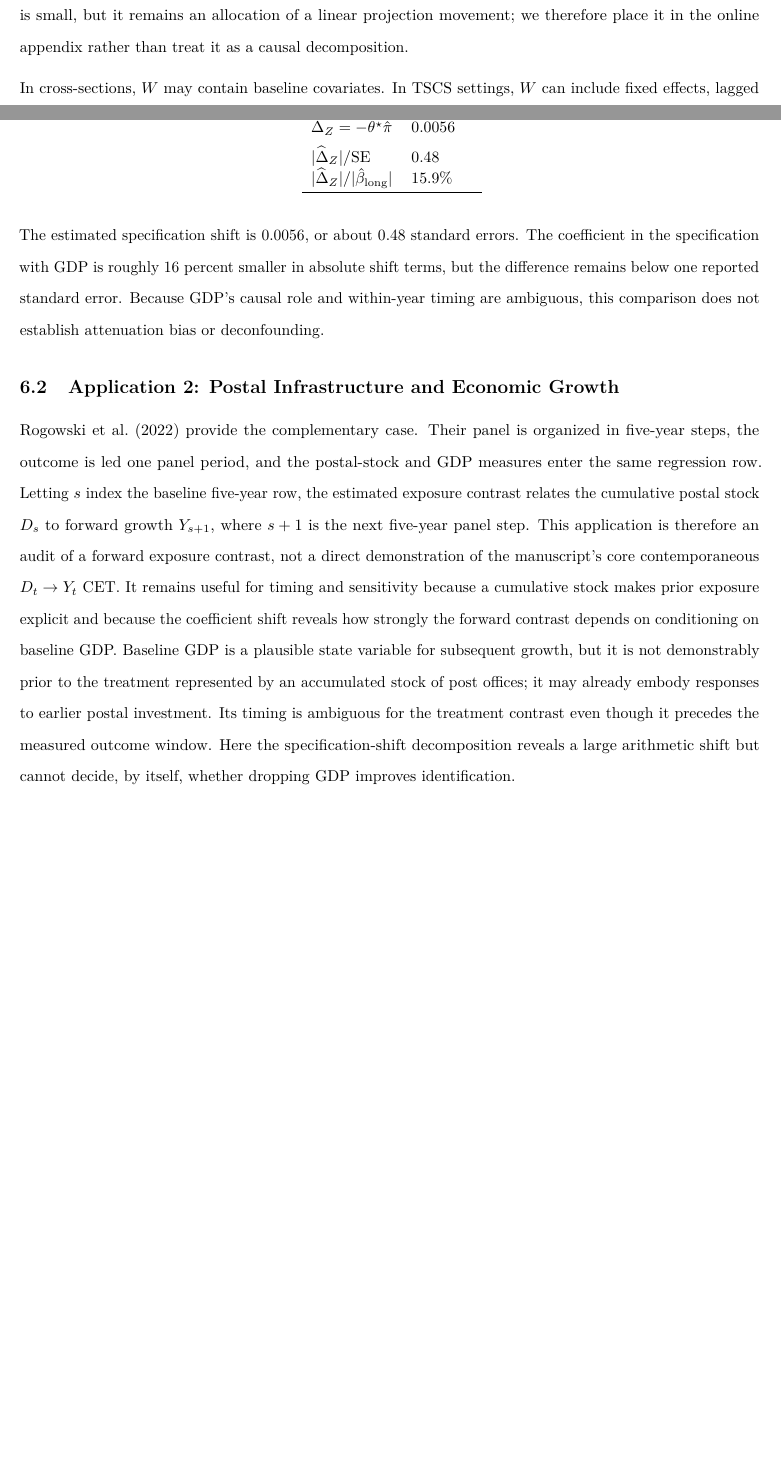
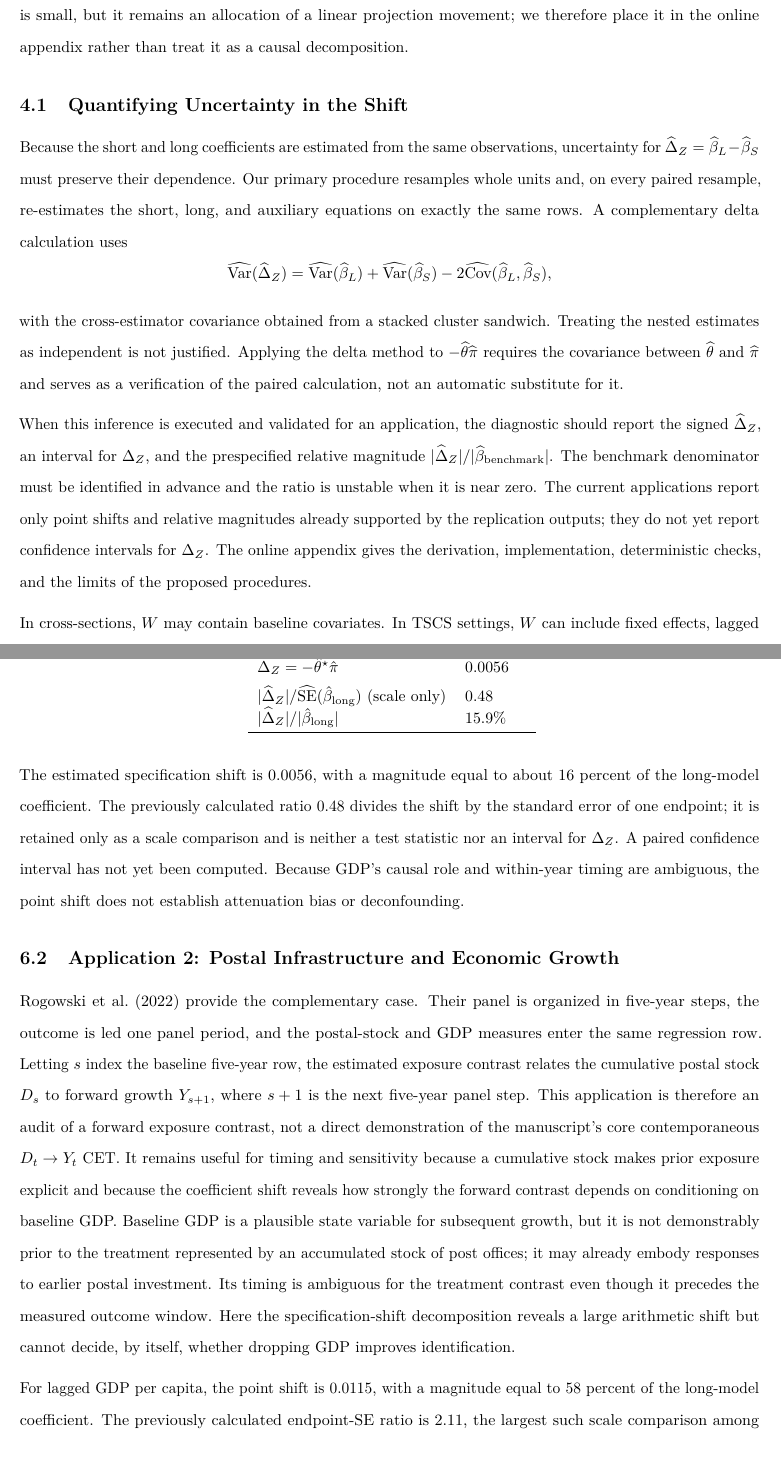
Before and after one commit to mgaldino/IVB-paper, a LaTeX paper (ivb_paper_pa.tex): two parts of pages 9 and 16 of 18 before the commit and two parts of pages 9 and 17 of 19 after it, joined at a grey line, cut so that both start at the same text, the shorter picture padded with empty space. Compiled offline with pdfLaTeX.

Commit message:
chore: codex checkpoint (session-stop)
Automatic Codex checkpoint at 2026-07-11 14:48:15.

Reason: session-stop.

```diff
--- a/ivb_paper_pa.tex
+++ b/ivb_paper_pa.tex
@@ -105,7 +105,7 @@ Contemporaneous Treatment Effect}
 Moreira\footnote{Professor of Quantitative Methods, Mitch Daniels School
   of Business, Purdue University.} \and Carolina Dolleans\footnote{Graduate
   Student of Political Science, Universidade Federal de Pernambuco.}}
-\date{July 2026}
+\date{Julho 2026}
 
 \begin{document}
 \maketitle
@@ -557,6 +557,40 @@ orders when the candidate set is small, but it remains an allocation of
 a linear projection movement; we therefore place it in the online
 appendix rather than treat it as a causal decomposition.
 
+\subsection{Quantifying Uncertainty in the
+Shift}\label{quantifying-uncertainty-in-the-shift}
+
+Because the short and long coefficients are estimated from the same
+observations, uncertainty for
+\(\widehat\Delta_Z=\widehat\beta_L-\widehat\beta_S\) must preserve their
+dependence. Our primary procedure resamples whole units and, on every
+paired resample, re-estimates the short, long, and auxiliary equations
+on exactly the same rows. A complementary delta calculation uses \[
+\widehat{\operatorname{Var}}(\widehat\Delta_Z)
+=
+\widehat{\operatorname{Var}}(\widehat\beta_L)
++
+\widehat{\operatorname{Var}}(\widehat\beta_S)
+-
+2\widehat{\operatorname{Cov}}(\widehat\beta_L,\widehat\beta_S),
+\] with the cross-estimator covariance obtained from a stacked cluster
+sandwich. Treating the nested estimates as independent is not justified.
+Applying the delta method to \(-\widehat\theta\widehat\pi\) requires the
+covariance between \(\widehat\theta\) and \(\widehat\pi\) and serves as
+a verification of the paired calculation, not an automatic substitute
+for it.
+
+When this inference is executed and validated for an application, the
+diagnostic should report the signed \(\widehat\Delta_Z\), an interval
+for \(\Delta_Z\), and the prespecified relative magnitude
+\(|\widehat\Delta_Z|/|\widehat\beta_{\mathrm{benchmark}}|\). The
+benchmark denominator must be identified in advance and the ratio is
+unstable when it is near zero. The current applications report only
+point shifts and relative magnitudes already supported by the
+replication outputs; they do not yet report confidence intervals for
+\(\Delta_Z\). The online appendix gives the derivation, implementation,
+deterministic checks, and the limits of the proposed procedures.
+
 In cross-sections, \(W\) may contain baseline covariates. In TSCS
 settings, \(W\) can include fixed effects, lagged dependent variables,
 lagged treatment, and other lagged state variables. The formula is
@@ -982,17 +1017,19 @@ $\hat\theta^{\star}$ & -0.0497\\
 $\hat\pi$ & 0.1123\\
 $\widehat{\Delta}_Z = -\hat\theta^{\star}\hat\pi$ & 0.0056\\
 \addlinespace
-$|\widehat{\Delta}_Z|/\mathrm{SE}$ & 0.48\\
+$|\widehat{\Delta}_Z|/\widehat{\mathrm{SE}}(\hat\beta_{\text{long}})$ (scale only) & 0.48\\
 $|\widehat{\Delta}_Z|/|\hat\beta_{\text{long}}|$ & 15.9\%\\
 \bottomrule
 \end{tabular}}
 \end{table}
 
-The estimated specification shift is 0.0056, or about 0.48 standard
-errors. The coefficient in the specification with GDP is roughly 16
-percent smaller in absolute shift terms, but the difference remains
-below one reported standard error. Because GDP's causal role and
-within-year timing are ambiguous, this comparison does not establish
+The estimated specification shift is 0.0056, with a magnitude equal to
+about 16 percent of the long-model coefficient. The previously
+calculated ratio 0.48 divides the shift by the standard error of one
+endpoint; it is retained only as a scale comparison and is neither a
+test statistic nor an interval for \(\Delta_Z\). A paired confidence
+interval has not yet been computed. Because GDP's causal role and
+within-year timing are ambiguous, the point shift does not establish
 attenuation bias or deconfounding.
 
 \subsection{\texorpdfstring{Application 2: Postal Infrastructure and
@@ -1036,3 +1073,7 @@ Polity2 & 0.0191 & 0.0198 & 0.0341 & -0.0221 & 0.0008 & 0.14 & 3.8\\
 \end{tabular}}
 \end{table}
 
+For lagged GDP per capita, the point shift is 0.0115, with a magnitude
+equal to 58 percent of the long-model coefficient. The previously
+calculated endpoint-SE ratio is 2.11, the largest such scale comparison
+among the published applications, but it is not uncertainty for the
```
Also changed, not shown: derivations/specification_shift_uncertainty.pdf, ivb_paper_pa.pdf, ivb_paper_pa.tex (37 more changed lines), 2 other files.
